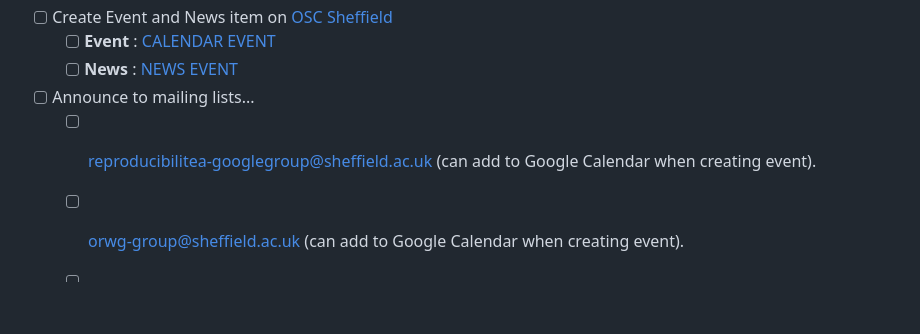
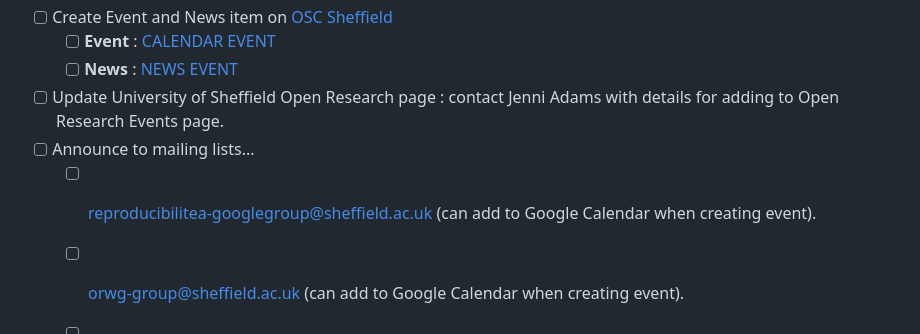
Before and after one commit to Reproducibilitea-Sheffield/Reproducibilitea-Sheffield.github.io, a Markdown page: .github/ISSUE_TEMPLATE/meeting_setup.md, the part around the change. GitHub-like rendering; blank space fills up the shorter version.

Commit message:
Correcting a few minor things that were wrong

```diff
--- a/.github/ISSUE_TEMPLATE/meeting_setup.md
+++ b/.github/ISSUE_TEMPLATE/meeting_setup.md
@@ -55,8 +55,11 @@ Please check off tasks as complete and fill in fields with details for reference
 + [ ] Create Event and News item on [OSC Sheffield](https://osc-international.com/osc-sheffield/)
   + [ ] **Event** : [CALENDAR EVENT](URL)
   + [ ] **News** : [NEWS EVENT](URL)
++ [ ] Update University of Sheffield Open Research page : contact Jenni Adams with details for adding to Open Research
+      Events page.
 + [ ] Announce to mailing lists...
-  + [ ] [reproducibilitea-googlegroup@sheffield.ac.uk](mailto:reproducibilitea-googlegroup@sheffield.ac.uk)  (can add to Google Calendar when creating event).
+  + [ ] [reproducibilitea-googlegroup@sheffield.ac.uk](mailto:reproducibilitea-googlegroup@sheffield.ac.uk)  (can add to
+        Google Calendar when creating event).
   + [ ] [orwg-group@sheffield.ac.uk](mailto:orwg-group@sheffield.ac.uk) (can add to Google Calendar when creating event).
   + [ ] [rse@sheffield.ac.uk](mailto:rse@sheffield.ac.uk)  (can add to Google Calendar when creating event).
   + [ ] Sheffield Hallam contact [Eddy Verban](mailto:E.Verbaan@shu.ac.uk) and [Pete Smith](mailto:P.R.Smith@shu.ac.uk)
```
